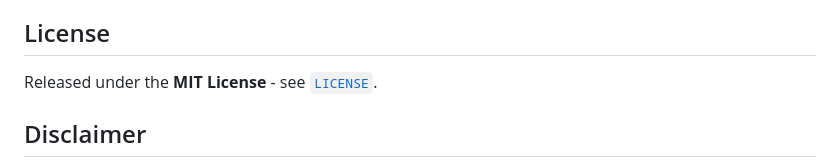
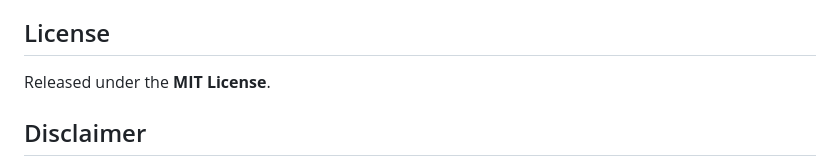
Before and after one commit to joaogcpereira/Prism, a Markdown page: README.md, the part around the change. GitHub-like rendering.

```diff
--- a/README.md
+++ b/README.md
@@ -237,7 +237,7 @@ Issues and pull requests are welcome - new connectors, additional reason codes,
 
 ## License
 
-Released under the **MIT License** - see [`LICENSE`](prism-platform/LICENSE).
+Released under the **MIT License**.
 
 ## Disclaimer
 
```
